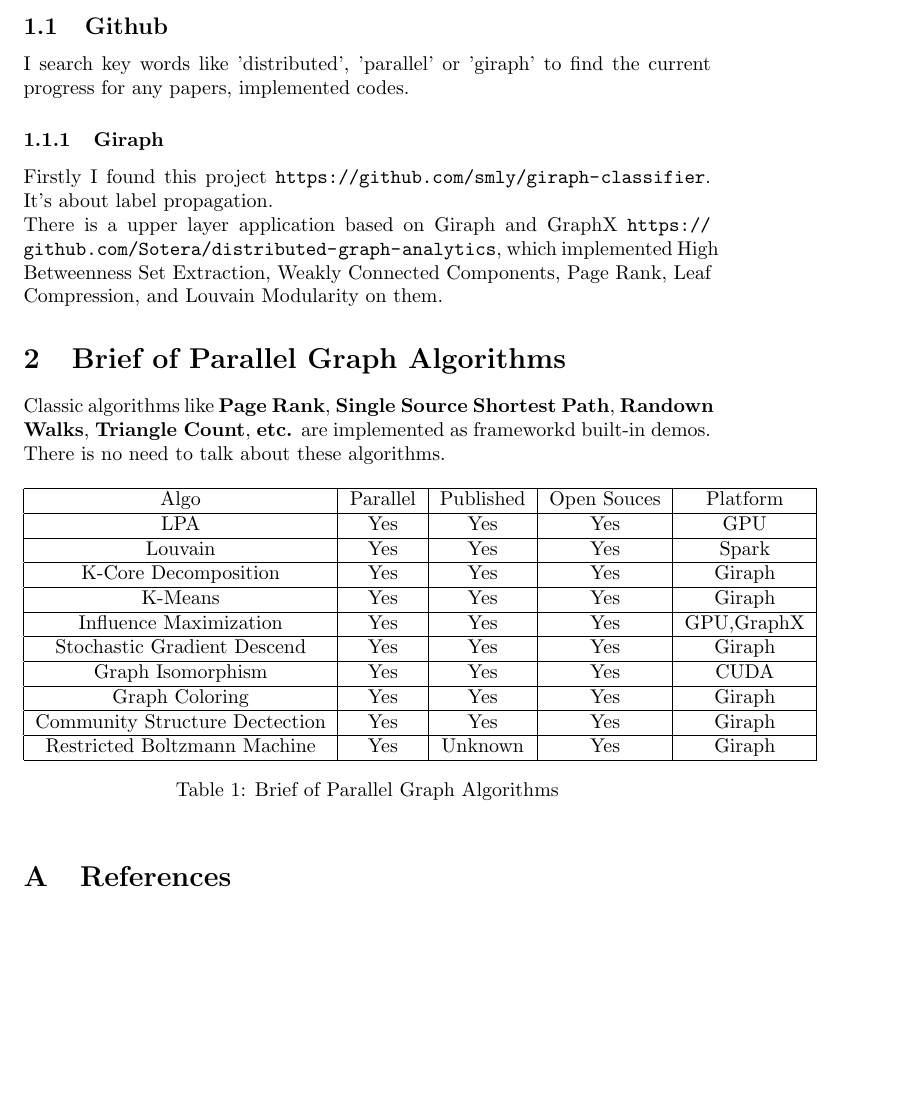
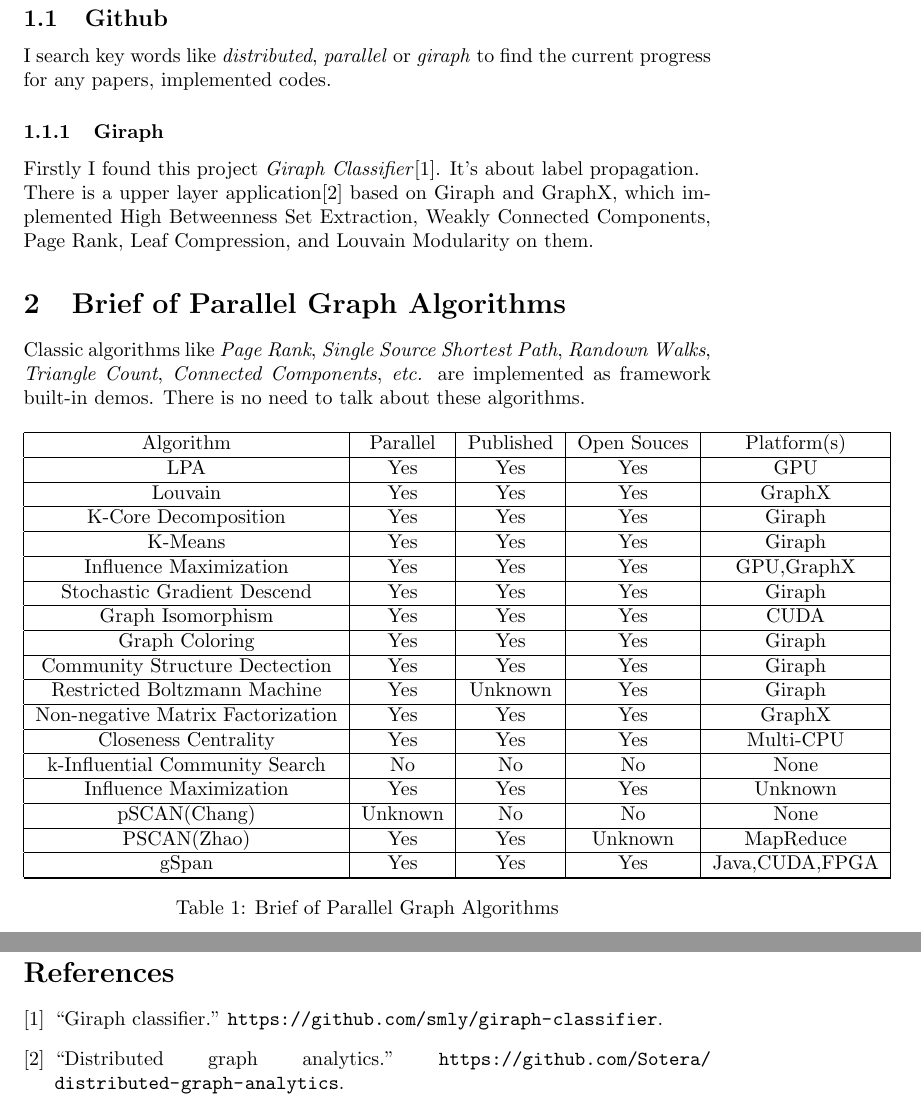
Before and after one commit to CFWLoader/FraudMiner, a LaTeX document (doc/overview_of_parallel_graph_algorithms.tex): part of page 2 of 2 before the commit and two parts of pages 2 and 3 of 3 after it, the two joined at a grey line, cut so that both start at the same text, the shorter picture padded with empty space. Compiled offline with pdfLaTeX.

Commit message:
Finished first stage investigation.

```diff
--- a/doc/overview_of_parallel_graph_algorithms.tex
+++ b/doc/overview_of_parallel_graph_algorithms.tex
@@ -25,22 +25,22 @@
 
 	\section{Using Search Engine to discover}
 	\subsection{Github}
-	I search key words like 'distributed', 'parallel' or 'giraph' to find the current progress for any papers, implemented codes.
+	I search key words like \emph{distributed}, \emph{parallel} or \emph{giraph} to find the current progress for any papers, implemented codes.
 	\subsubsection{Giraph}
-	Firstly I found this project \url{https://github.com/smly/giraph-classifier}. It's about label propagation.
+	Firstly I found this project \emph{Giraph Classifier}\cite{giraph_classifier}. It's about label propagation.
 	\newline
-	There is a upper layer application based on Giraph and GraphX \url{https://github.com/Sotera/distributed-graph-analytics}, which implemented High Betweenness Set Extraction, Weakly Connected Components, Page Rank, Leaf Compression, and Louvain Modularity on them.
+	There is a upper layer application\cite{dis_graph_ana} based on Giraph and GraphX, which implemented High Betweenness Set Extraction, Weakly Connected Components, Page Rank, Leaf Compression, and Louvain Modularity on them.
 
 	\section{Brief of Parallel Graph Algorithms}
-	Classic algorithms like \textbf{Page Rank}, \textbf{Single Source Shortest Path}, \textbf{Randown Walks}, \textbf{Triangle Count}, \textbf{etc.} are implemented as frameworkd built-in demos. There is no need to talk about these algorithms.
+	Classic algorithms like \emph{Page Rank}, \emph{Single Source Shortest Path}, \emph{Randown Walks}, \emph{Triangle Count}, \emph{Connected Components}, \emph{etc.} are implemented as framework built-in demos. There is no need to talk about these algorithms.
 	\begin{table}[!bhp]
 	\begin{tabular}{|c|c|c|c|c|}
 	\hline
-	Algo 						& 	Parallel 	& 	Published	& 	Open Souces	&	Platform	\\
+	Algorithm					& 	Parallel 	& 	Published	& 	Open Souces	&	Platform(s)	\\
 	\hline
 	LPA							&	Yes			&	Yes			& 	Yes			&	GPU			\\
 	\hline
-	Louvain						&	Yes			&	Yes			&	Yes			&	Spark		\\
+	Louvain						&	Yes			&	Yes			&	Yes			&	GraphX		\\
 	\hline
 	K-Core Decomposition		& 	Yes			&	Yes			&	Yes			&	Giraph		\\
 	\hline
@@ -58,6 +58,22 @@
 	\hline
 	Restricted Boltzmann Machine	& 	Yes		&	Unknown		&	Yes			&	Giraph 		\\
 	\hline
+	Non-negative Matrix Factorization	& 	Yes	&	Yes			&	Yes			&	GraphX		\\
+	\hline
+	Closeness Centrality 		&	Yes			&	Yes			& 	Yes			&	Multi-CPU	\\
+	\hline
+	k-Influential Community Search 	&	No 		&	No 			& 	No 			& 	None 		\\
+	\hline
+	Influence Maximization 		&	Yes			&	Yes			&	Yes			&	Unknown		\\
+	\hline
+	pSCAN(Chang)				&	Unknown		&	No 			&	No 			& 	None 		\\
+	\hline
+	PSCAN(Zhao)					& 	Yes			&	Yes			&	Unknown		&	MapReduce	\\
+	\hline
+	gSpan						&	Yes			& 	Yes			& 	Yes			& 	Java,CUDA,FPGA \\
+	\hline
+
+	\hline
 
 	\end{tabular}
 	\caption{Brief of Parallel Graph Algorithms}
```
Also changed, not shown: doc/opga_refs.bib (added, +14 -0 lines), doc/Makefile, doc/overview_of_parallel_graph_algorithms.tex (4 more changed lines).
